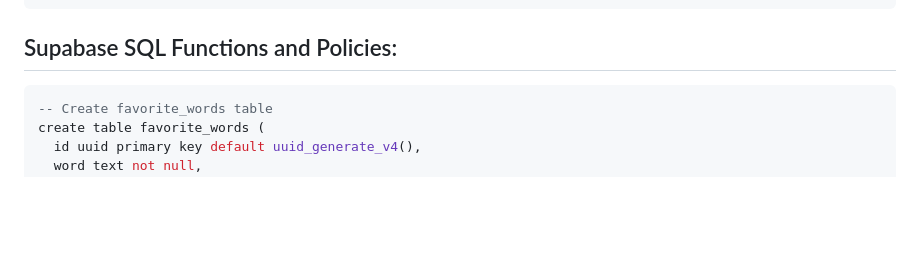
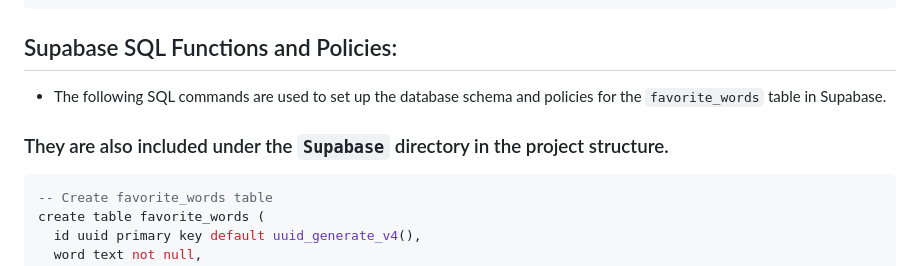
Before and after one commit to Mekonnen-williston/real_social_app, a Markdown page: README.md, the part around the change. GitHub-like rendering; blank space fills up the shorter version.

Commit message:
Update `README` to clarify database schema and policies for `favorite_words` table

````diff
--- a/README.md
+++ b/README.md
@@ -82,6 +82,10 @@ Supabase/
 
 ## Supabase SQL Functions and Policies:
 
+* The following SQL commands are used to set up the database schema and policies for the `favorite_words` table in Supabase.
+
+### They are also included under the `Supabase` directory in the project structure.
+
 ```sql
 -- Create favorite_words table
 create table favorite_words (
````
